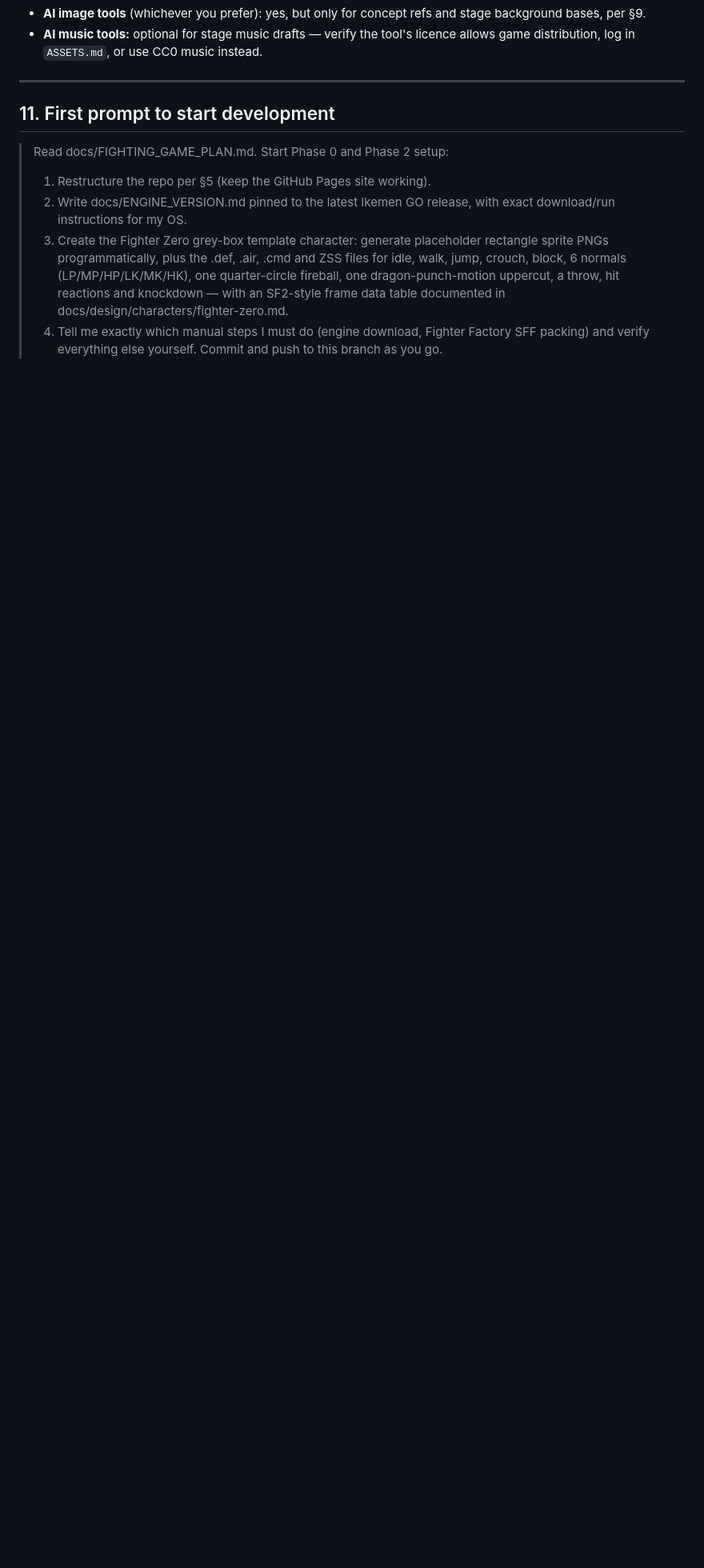
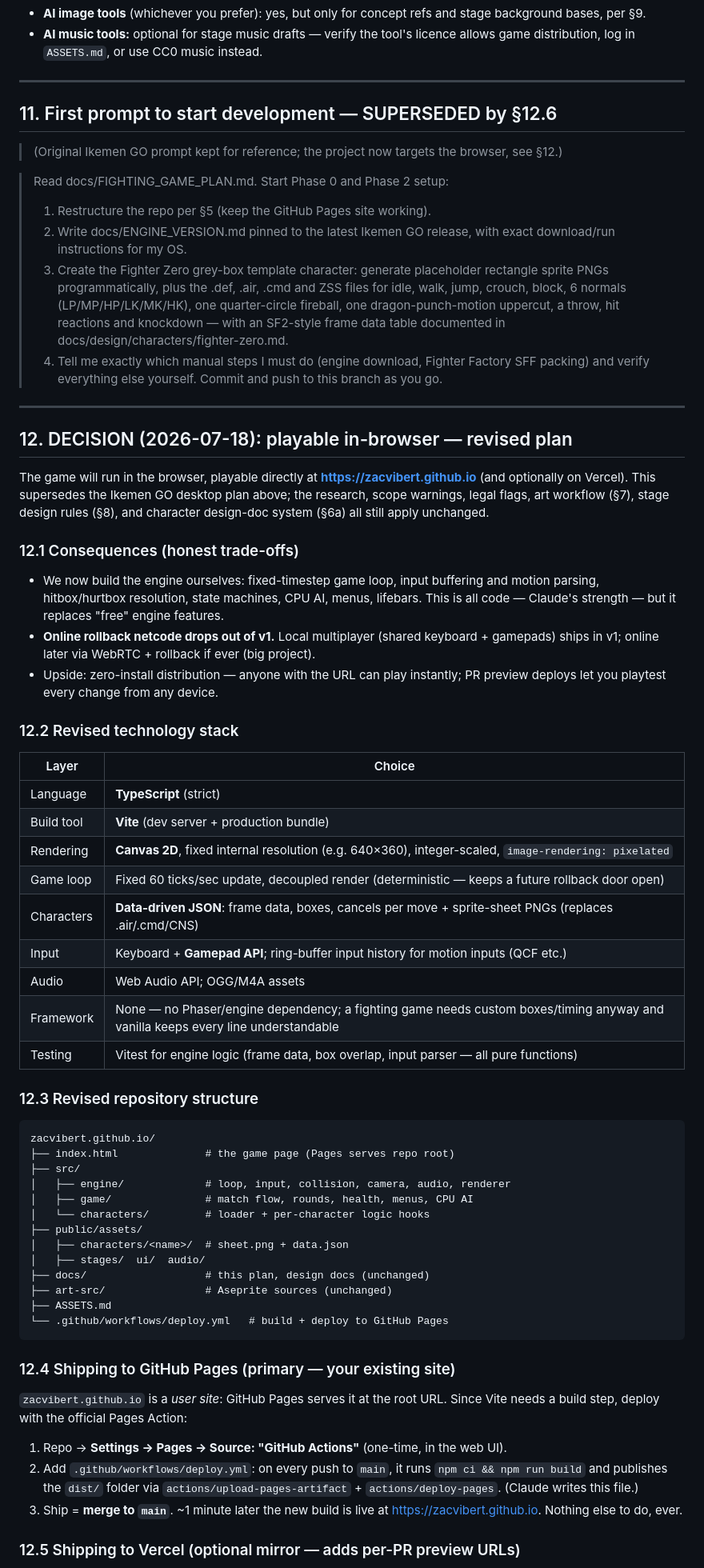
Before and after one commit to zacvibert/zacvibert.github.io, a Markdown page: docs/FIGHTING_GAME_PLAN.md, the part around one of its changes. Shown at 80% size. Drawn GitHub-style; blank space fills up the shorter version.

Commit message:
Revise plan for in-browser build: TS/Vite stack, Pages + Vercel shipping
Co-Authored-By: Claude Fable 5 <noreply@anthropic.com>
Claude-Session: https://claude.ai/code/session_01Acf9VuFiGk6nmKHzXveRjM

````diff
--- a/docs/FIGHTING_GAME_PLAN.md
+++ b/docs/FIGHTING_GAME_PLAN.md
@@ -350,7 +350,9 @@ it runs the engine, edits files, commits and packages autonomously in this repo.
 
 ---
 
-## 11. First prompt to start development
+## 11. First prompt to start development — SUPERSEDED by §12.6
+
+> (Original Ikemen GO prompt kept for reference; the project now targets the browser, see §12.)
 
 > Read docs/FIGHTING_GAME_PLAN.md. Start Phase 0 and Phase 2 setup:
 > 1. Restructure the repo per §5 (keep the GitHub Pages site working).
@@ -365,3 +367,69 @@ it runs the engine, edits files, commits and packages autonomously in this repo.
 > 4. Tell me exactly which manual steps I must do (engine download, Fighter Factory
 >    SFF packing) and verify everything else yourself.
 > Commit and push to this branch as you go.
+
+---
+
+## 12. DECISION (2026-07-18): playable in-browser — revised plan
+
+The game will run in the browser, playable directly at **https://zacvibert.github.io**
+(and optionally on Vercel). This supersedes the Ikemen GO desktop plan above; the
+research, scope warnings, legal flags, art workflow (§7), stage design rules (§8), and
+character design-doc system (§6a) all still apply unchanged.
+
+### 12.1 Consequences (honest trade-offs)
+
+- We now build the engine ourselves: fixed-timestep game loop, input buffering and
+  motion parsing, hitbox/hurtbox resolution, state machines, CPU AI, menus, lifebars.
+  This is all code — Claude's strength — but it replaces "free" engine features.
+- **Online rollback netcode drops out of v1.** Local multiplayer (shared keyboard +
+  gamepads) ships in v1; online later via WebRTC + rollback if ever (big project).
+- Upside: zero-install distribution — anyone with the URL can play instantly; PR
+  preview deploys let you playtest every change from any device.
+
+### 12.2 Revised technology stack
+
+| Layer | Choice |
+|---|---|
+| Language | **TypeScript** (strict) |
+| Build tool | **Vite** (dev server + production bundle) |
+| Rendering | **Canvas 2D**, fixed internal resolution (e.g. 640×360), integer-scaled, `image-rendering: pixelated` |
+| Game loop | Fixed 60 ticks/sec update, decoupled render (deterministic — keeps a future rollback door open) |
+| Characters | **Data-driven JSON**: frame data, boxes, cancels per move + sprite-sheet PNGs (replaces .air/.cmd/CNS) |
+| Input | Keyboard + **Gamepad API**; ring-buffer input history for motion inputs (QCF etc.) |
+| Audio | Web Audio API; OGG/M4A assets |
+| Framework | None — no Phaser/engine dependency; a fighting game needs custom boxes/timing anyway and vanilla keeps every line understandable |
+| Testing | Vitest for engine logic (frame data, box overlap, input parser — all pure functions) |
+
+### 12.3 Revised repository structure
+
+```
+zacvibert.github.io/
+├── index.html              # the game page (Pages serves repo root)
+├── src/
+│   ├── engine/             # loop, input, collision, camera, audio, renderer
+│   ├── game/               # match flow, rounds, health, menus, CPU AI
+│   └── characters/         # loader + per-character logic hooks
+├── public/assets/
+│   ├── characters/<name>/  # sheet.png + data.json
+│   ├── stages/  ui/  audio/
+├── docs/                   # this plan, design docs (unchanged)
+├── art-src/                # Aseprite sources (unchanged)
+├── ASSETS.md
+└── .github/workflows/deploy.yml   # build + deploy to GitHub Pages
+```
+
+### 12.4 Shipping to GitHub Pages (primary — your existing site)
+
+`zacvibert.github.io` is a *user site*: GitHub Pages serves it at the root URL. Since
+Vite needs a build step, deploy with the official Pages Action:
+
+1. Repo → **Settings → Pages → Source: "GitHub Actions"** (one-time, in the web UI).
+2. Add `.github/workflows/deploy.yml`: on every push to `main`, it runs
+   `npm ci && npm run build` and publishes the `dist/` folder via
+   `actions/upload-pages-artifact` + `actions/deploy-pages`. (Claude writes this file.)
+3. Ship = **merge to `main`**. ~1 minute later the new build is live at
+   https://zacvibert.github.io. Nothing else to do, ever.
+
+### 12.5 Shipping to Vercel (optional mirror — adds per-PR preview URLs)
+
````
Also changed, not shown: other parts of docs/FIGHTING_GAME_PLAN.md (+26 -0 lines).
